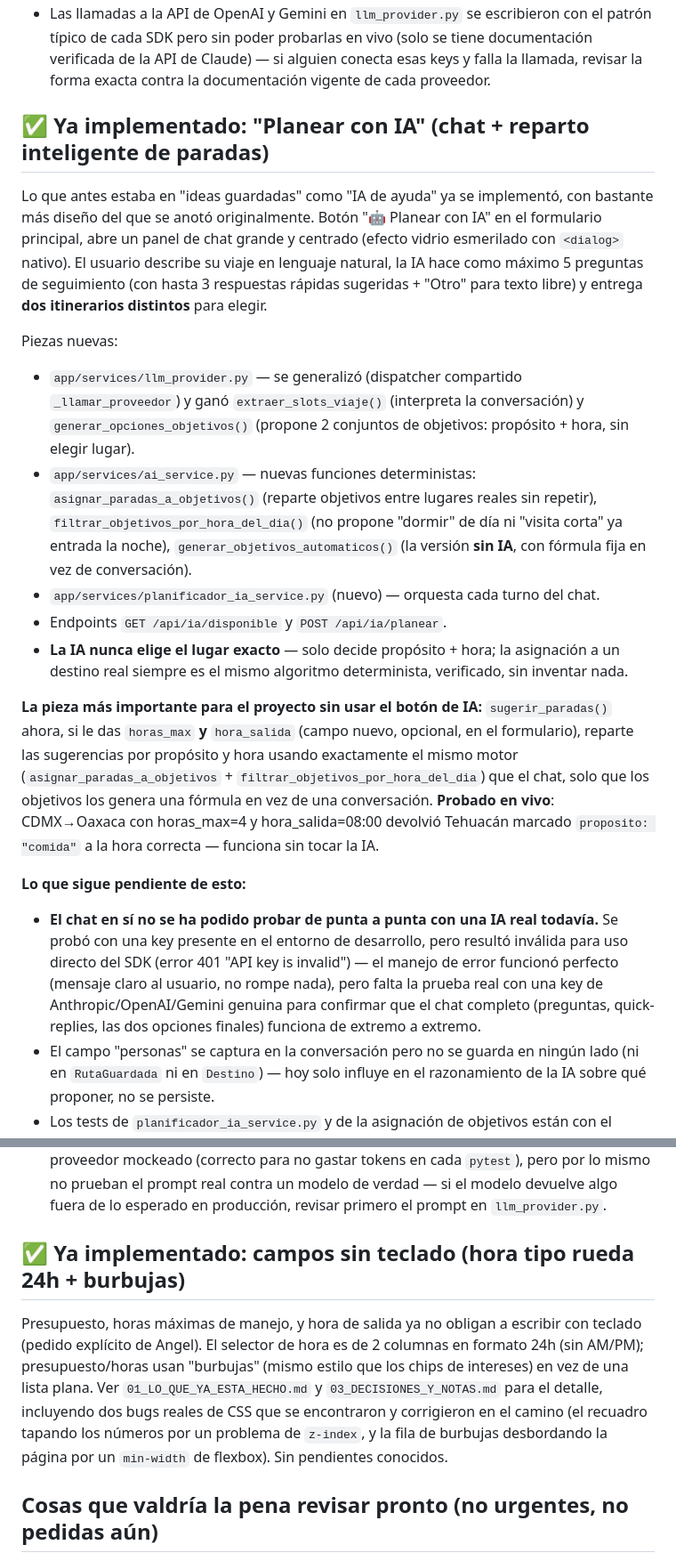
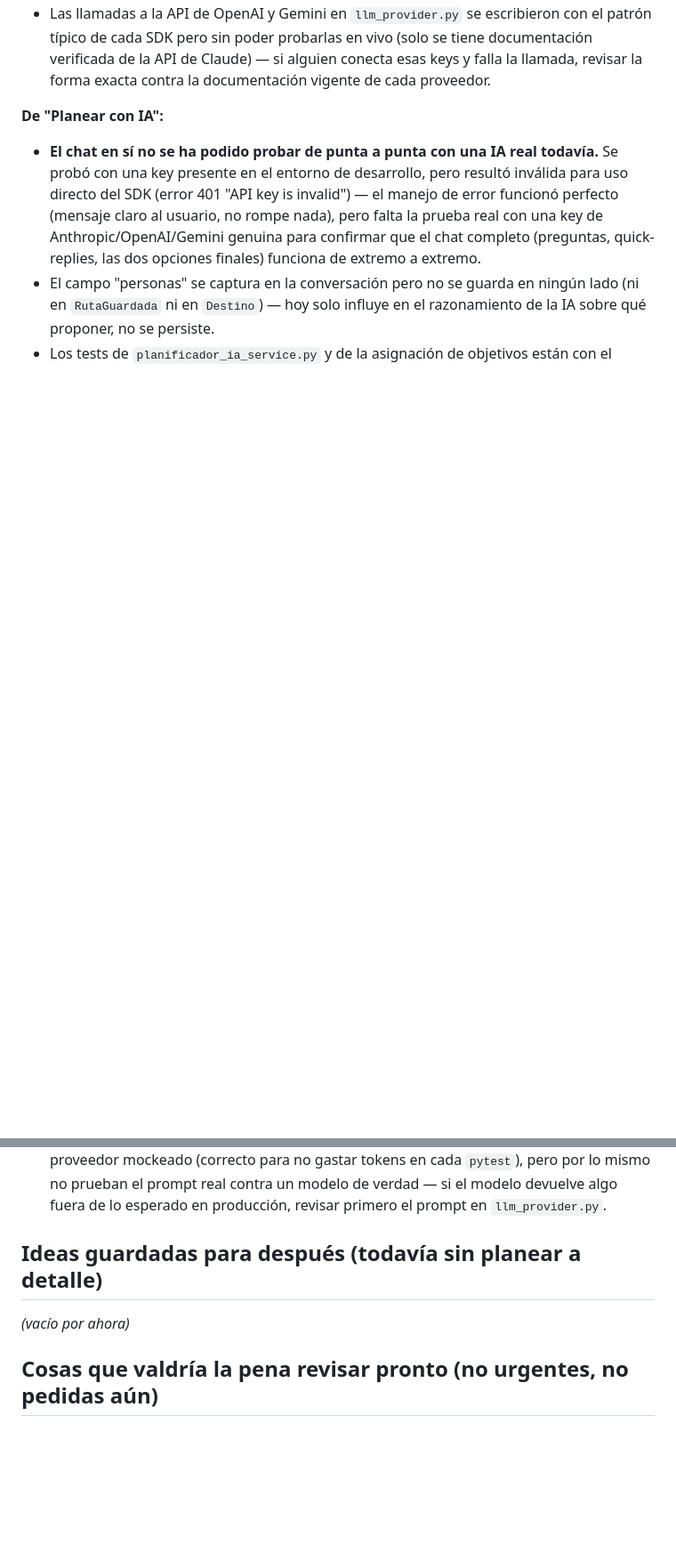
Before and after one commit to angelmataco/RutaMX, a Markdown page: bitacora_proyecto/02_LO_QUE_FALTA.md, 2 parts joined by grey strips. Shown at 89% size. Rendered like a GitHub page; blank space fills up the shorter version.

```diff
--- a/bitacora_proyecto/02_LO_QUE_FALTA.md
+++ b/bitacora_proyecto/02_LO_QUE_FALTA.md
@@ -81,46 +60,7 @@ se sube a git) — ver la sección "Conectar tu propia IA" en `README.md`.
   si alguien conecta esas keys y falla la llamada, revisar la forma
   exacta contra la documentación vigente de cada proveedor.
 
-## ✅ Ya implementado: "Planear con IA" (chat + reparto inteligente de paradas)
-
-Lo que antes estaba en "ideas guardadas" como "IA de ayuda" ya se
-implementó, con bastante más diseño del que se anotó originalmente.
-Botón "🤖 Planear con IA" en el formulario principal, abre un panel de
-chat grande y centrado (efecto vidrio esmerilado con `<dialog>` nativo).
-El usuario describe su viaje en lenguaje natural, la IA hace como máximo
-5 preguntas de seguimiento (con hasta 3 respuestas rápidas sugeridas +
-"Otro" para texto libre) y entrega **dos itinerarios distintos** para
-elegir.
-
-Piezas nuevas:
-- `app/services/llm_provider.py` — se generalizó (dispatcher compartido
-  `_llamar_proveedor`) y ganó `extraer_slots_viaje()` (interpreta la
-  conversación) y `generar_opciones_objetivos()` (propone 2 conjuntos de
-  objetivos: propósito + hora, sin elegir lugar).
-- `app/services/ai_service.py` — nuevas funciones deterministas:
-  `asignar_paradas_a_objetivos()` (reparte objetivos entre lugares reales
-  sin repetir), `filtrar_objetivos_por_hora_del_dia()` (no propone
-  "dormir" de día ni "visita corta" ya entrada la noche),
-  `generar_objetivos_automaticos()` (la versión **sin IA**, con fórmula
-  fija en vez de conversación).
-- `app/services/planificador_ia_service.py` (nuevo) — orquesta cada turno
-  del chat.
-- Endpoints `GET /api/ia/disponible` y `POST /api/ia/planear`.
-- **La IA nunca elige el lugar exacto** — solo decide propósito + hora;
-  la asignación a un destino real siempre es el mismo algoritmo
-  determinista, verificado, sin inventar nada.
-
-**La pieza más importante para el proyecto sin usar el botón de IA:**
-`sugerir_paradas()` ahora, si le das `horas_max` **y** `hora_salida`
-(campo nuevo, opcional, en el formulario), reparte las sugerencias por
-propósito y hora usando exactamente el mismo motor
-(`asignar_paradas_a_objetivos` + `filtrar_objetivos_por_hora_del_dia`)
-que el chat, solo que los objetivos los genera una fórmula en vez de una
-conversación. **Probado en vivo**: CDMX→Oaxaca con horas_max=4 y
-hora_salida=08:00 devolvió Tehuacán marcado `proposito: "comida"` a la
-hora correcta — funciona sin tocar la IA.
-
-**Lo que sigue pendiente de esto:**
+**De "Planear con IA":**
 - **El chat en sí no se ha podido probar de punta a punta con una IA
   real todavía.** Se probó con una key presente en el entorno de
   desarrollo, pero resultó inválida para uso directo del SDK (error 401
@@ -138,17 +78,9 @@ hora correcta — funciona sin tocar la IA.
   contra un modelo de verdad — si el modelo devuelve algo fuera de lo
   esperado en producción, revisar primero el prompt en `llm_provider.py`.
 
-## ✅ Ya implementado: campos sin teclado (hora tipo rueda 24h + burbujas)
+## Ideas guardadas para después (todavía sin planear a detalle)
 
-Presupuesto, horas máximas de manejo, y hora de salida ya no obligan a
-escribir con teclado (pedido explícito de Angel). El selector de hora es
-de 2 columnas en formato 24h (sin AM/PM); presupuesto/horas usan
-"burbujas" (mismo estilo que los chips de intereses) en vez de una lista
-plana. Ver `01_LO_QUE_YA_ESTA_HECHO.md` y `03_DECISIONES_Y_NOTAS.md` para
-el detalle, incluyendo dos bugs reales de CSS que se encontraron y
-corrigieron en el camino (el recuadro tapando los números por un problema
-de `z-index`, y la fila de burbujas desbordando la página por un
-`min-width` de flexbox). Sin pendientes conocidos.
+_(vacío por ahora)_
 
 ## Cosas que valdría la pena revisar pronto (no urgentes, no pedidas aún)
 
```
Also changed, not shown: other parts of bitacora_proyecto/02_LO_QUE_FALTA.md (+13 -34 lines), AGENTS.md (+15 -1 lines).
